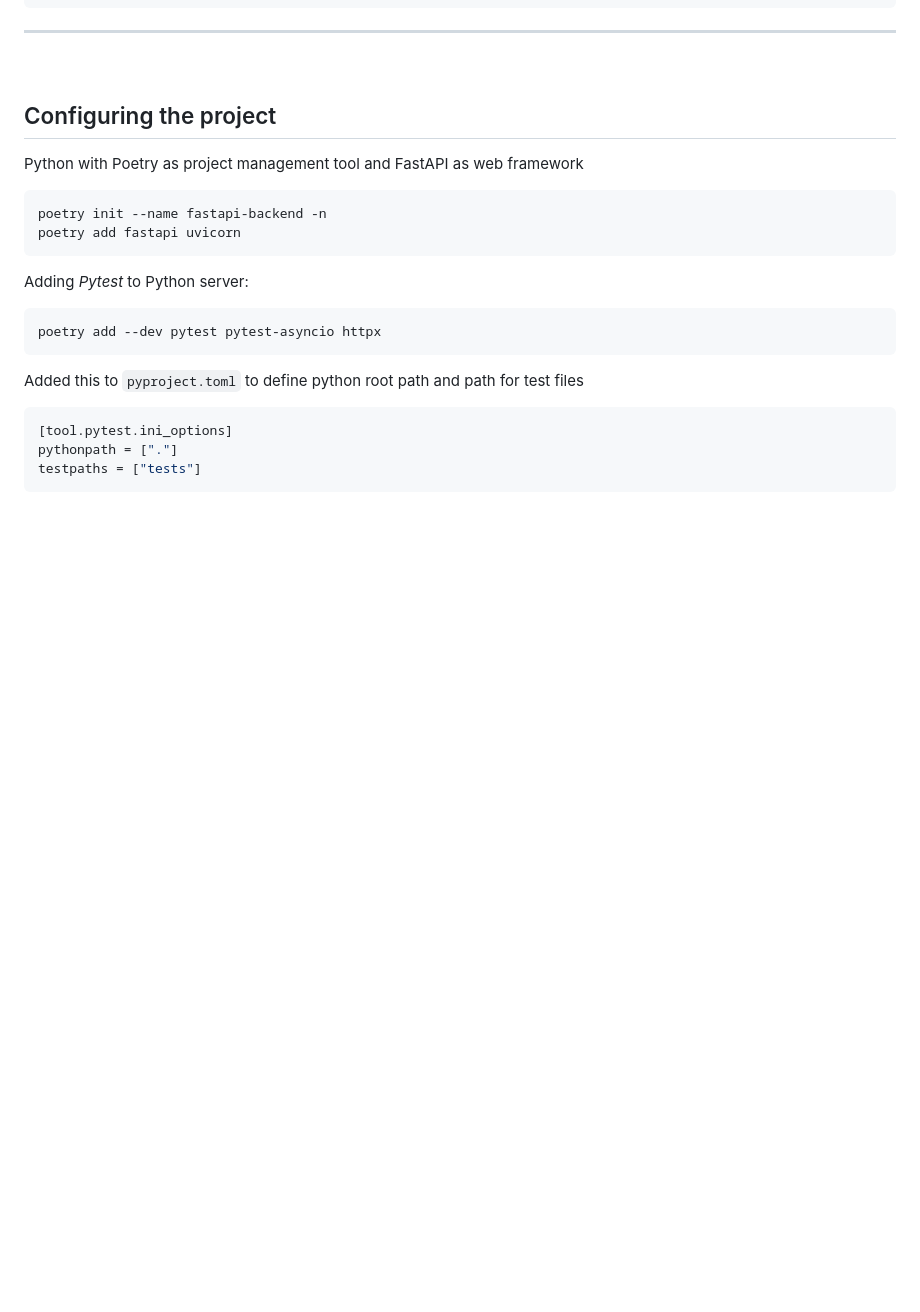
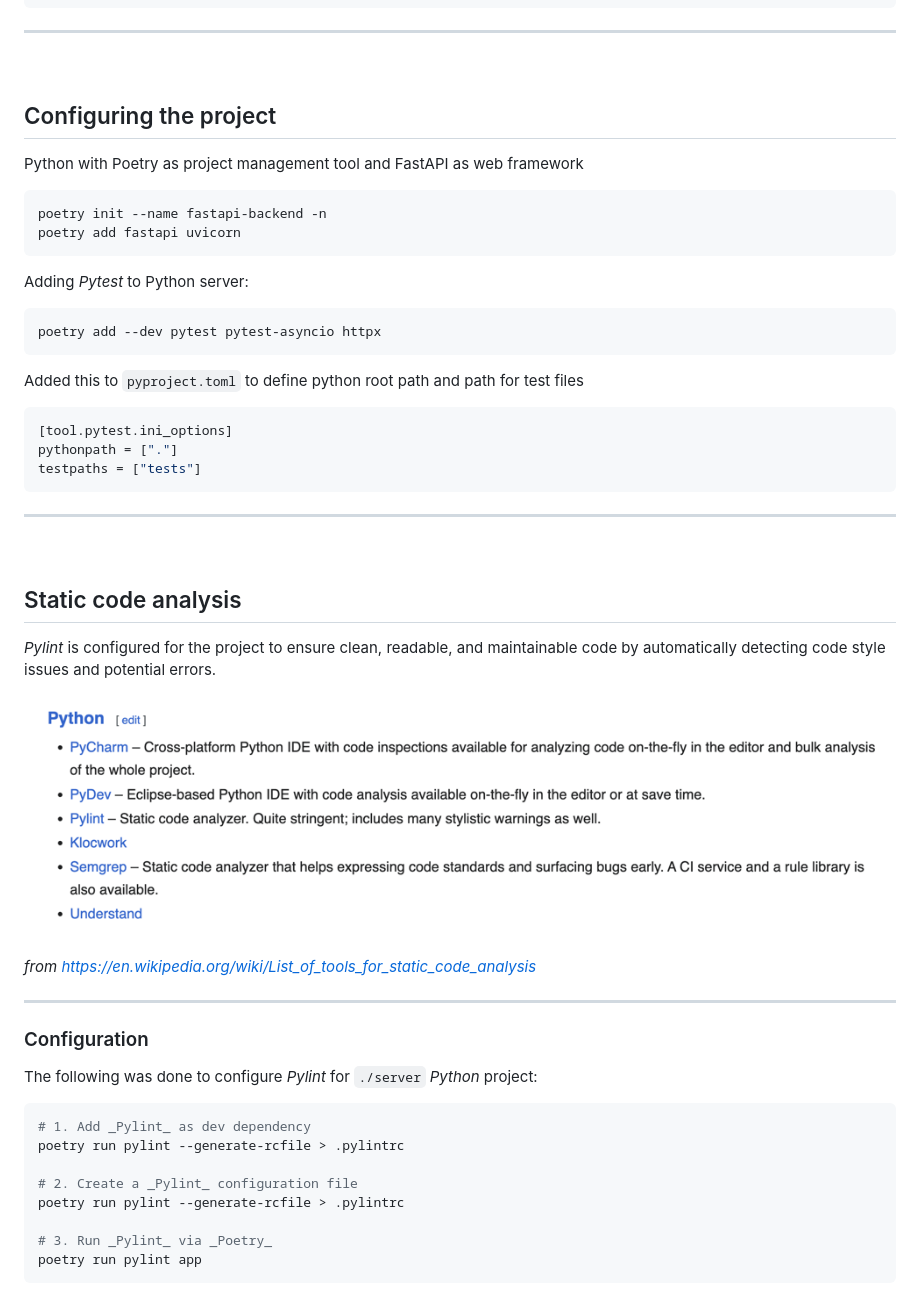
Before and after one commit to realkoder/test-first-mandatory-group-a, a Markdown page: README.md, the part around the change. GitHub-like rendering; pictures changed too: assets/wiki-python-static-tools.png (added); blank space fills up the shorter version.

Commit message:
Develop (#2)
* add OS's and IDE's

* add and configured pylint

* add lint to test workflow

* fixup! add and configured pylint

* actions only run for main branch

````diff
--- a/README.md
+++ b/README.md
@@ -76,3 +76,33 @@ Added this to `pyproject.toml` to define python root path and path for test file
 pythonpath = ["."]
 testpaths = ["tests"]
 ```
+
+---
+
+<br>
+
+## Static code analysis
+
+_Pylint_ is configured for the project to ensure clean, readable, and
+maintainable code by automatically detecting code style issues and potential errors.
+
+![Wiki python static tools](assets/wiki-python-static-tools.png)
+
+_from https://en.wikipedia.org/wiki/List_of_tools_for_static_code_analysis_
+
+---
+
+### Configuration
+
+The following was done to configure _Pylint_ for `./server` _Python_ project:
+
+```bash
+# 1. Add _Pylint_ as dev dependency
+poetry run pylint --generate-rcfile > .pylintrc
+
+# 2. Create a _Pylint_ configuration file
+poetry run pylint --generate-rcfile > .pylintrc
+
+# 3. Run _Pylint_ via _Poetry_
+poetry run pylint app
+```
````
Also changed, not shown: 7 other files.
